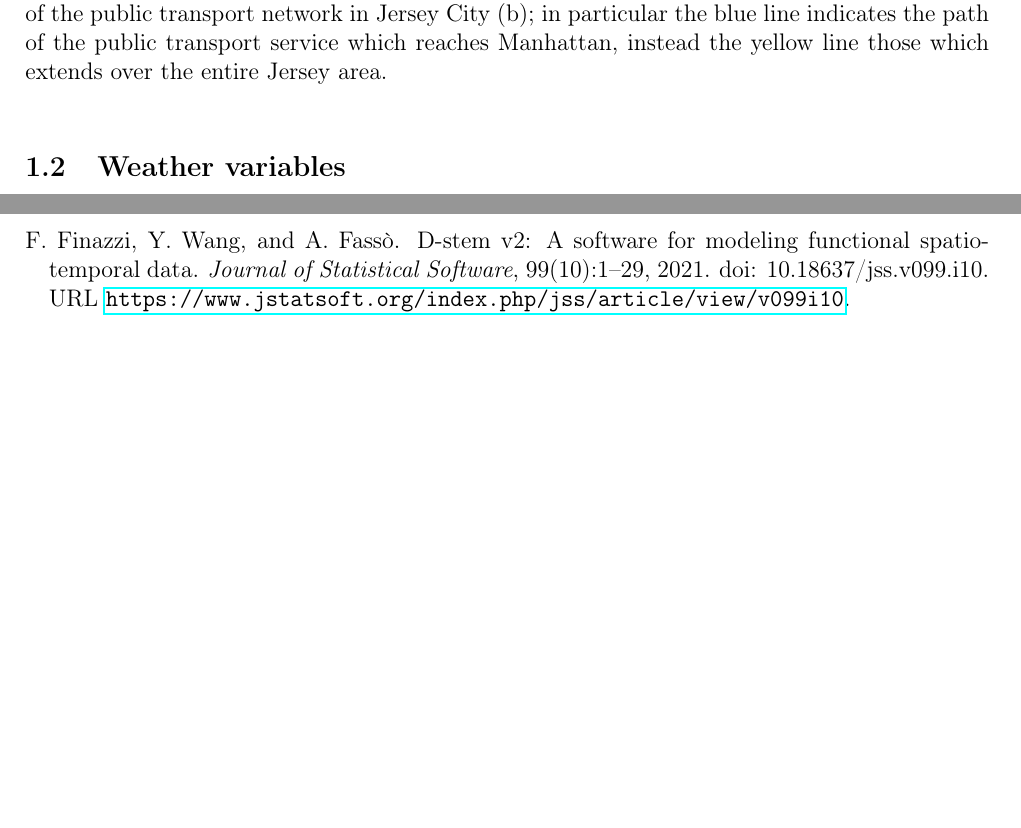
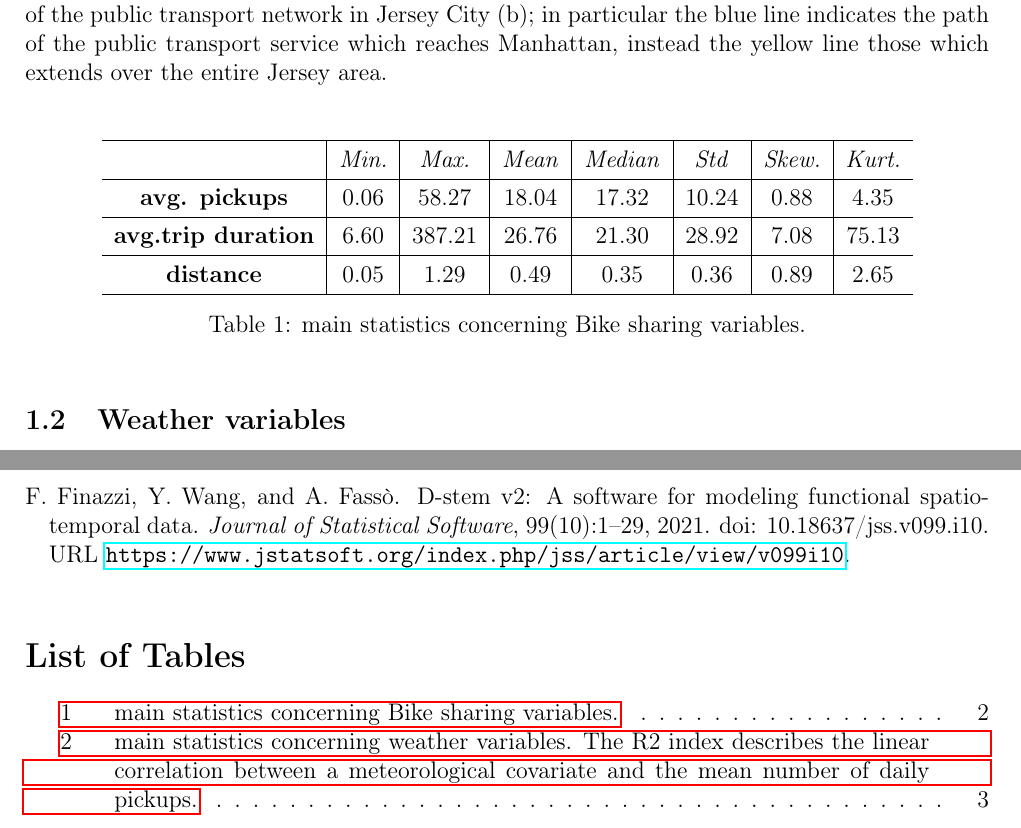
Before and after one commit to lamferzon/NYC-bike-sharing-analysis, a LaTeX paper (Paper/report.tex, which reads Paper/Sections/Dataset description.tex): two parts of pages 2 and 8 of 8 before the commit and two parts of pages 2 and 9 of 9 after it, joined at a grey line, cut so that both start at the same text, the shorter picture padded with empty space. Compiled offline with pdfLaTeX.

Commit message:
table,references,list_of_contents

```diff
--- a/Paper/Sections/Dataset description.tex
+++ b/Paper/Sections/Dataset description.tex
@@ -25,7 +25,23 @@ All these variables are both space-variant and time-variant, except for the dist
 	\caption[]{map of the bike rental stations and of the nearest subway/train stations (a) and map of the public transport network in Jersey City (b); in particular the blue line indicates the path of the public transport service which reaches Manhattan, instead the yellow line those which extends over the entire Jersey area.}
 	\label{Maps}
 \end{figure}
-
+\begin{table}[h!]
+	\centering
+	\renewcommand\arraystretch{1.3}
+	\begin{tabular}{c|c|c|c|c|c|c|c}
+		\hline
+		\textit{} & \textit{Min.} & \textit{Max.} & \textit{Mean} & \textit{Median} & \textit{Std} & \textit{Skew.}  & \textit{Kurt.}\\
+		\hline
+		\textbf{avg. pickups} & 0.06 & 58.27 & 18.04 & 17.32 & 10.24 & 0.88 & 4.35  \\
+		\hline
+		\textbf{avg.trip duration} & 6.60 & 387.21 & 26.76 & 21.30 & 28.92 & 7.08 & 75.13  \\
+		\hline
+		\textbf{distance} & 0.05 & 1.29 & 0.49 & 0.35 & 0.36 & 0.89 & 2.65  \\
+		\hline
+	\end{tabular}
+	\caption{main statistics concerning Bike sharing variables.}
+	\label{Bike_sharing_stats}
+\end{table}
 \subsection{Weather variables}
 The weather frequency variables that Visual Crossing provides to users with daily or hourly frequency are:
 \begin{itemize}
--- a/Paper/report.tex
+++ b/Paper/report.tex
@@ -57,4 +58,4 @@ marginparwidth=1.5cm, marginparsep=0.4cm, margin=2cm]{geometry}
 	\bibliography{ref}
 	\bibliographystyle{acm}
-
+	\listoftables
 \end{document}
```
Also changed, not shown: Paper/report.tex (1 more changed lines), 2 other files.
